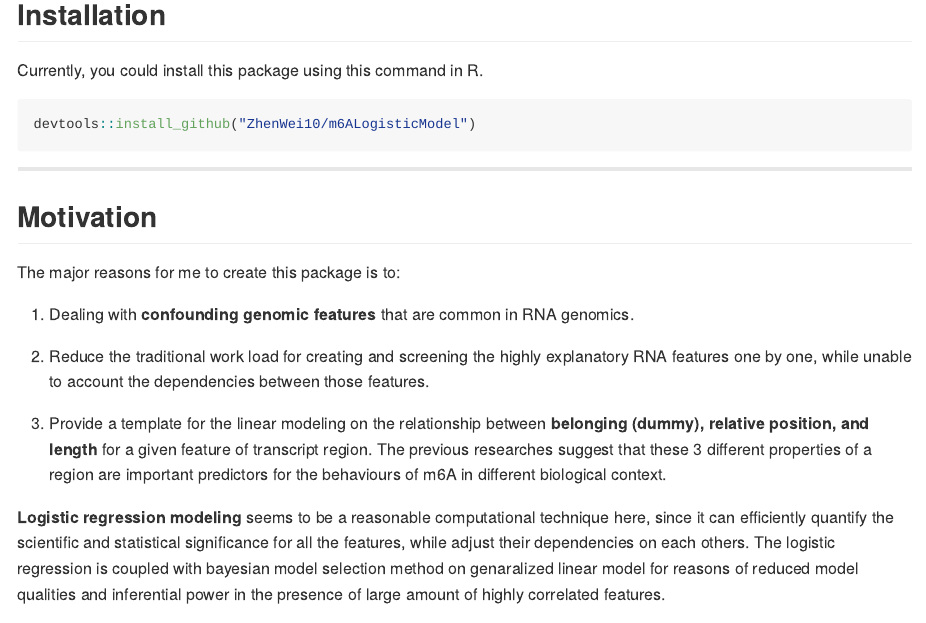
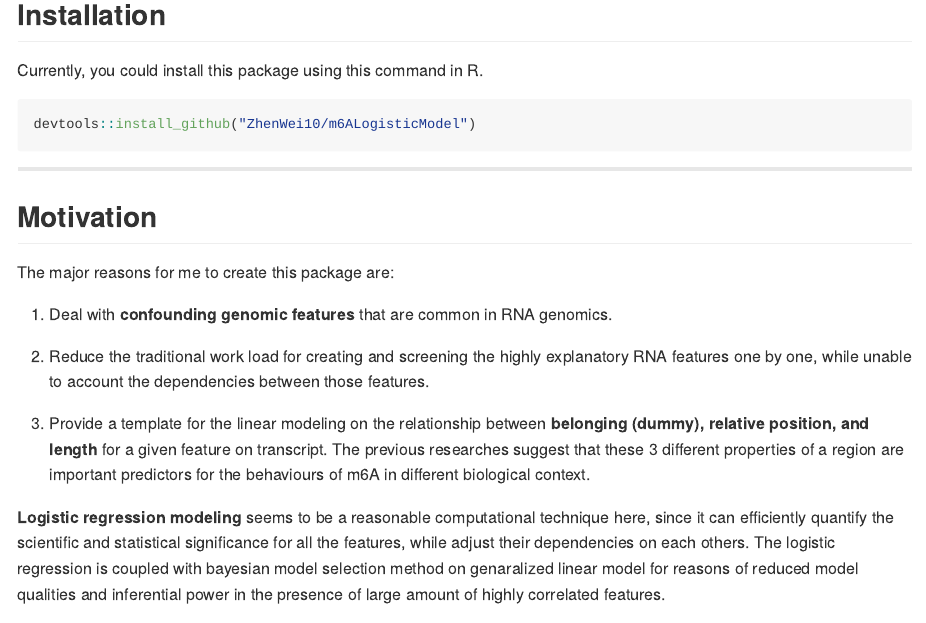
Before and after one commit to ZW-xjtlu/m6ALogisticModel, an R Markdown document (README.rmd): the page in a window 1100 px wide, from 120 px down. Rendered offline with R 4.5, knitr and Pandoc, with nearby package versions; some code elsewhere in the file could not run offline; long lines of code are wrapped; common packages that the code uses without loading them are loaded.

Commit message:
change
make grammar errors

```diff
--- a/README.rmd
+++ b/README.rmd
@@ -17,13 +17,13 @@ devtools::install_github("ZhenWei10/m6ALogisticModel")
 
 ## Motivation
 
-The major reasons for me to create this package is to:
+The major reasons for me to create this package are:
 
-1. Dealing with **confounding genomic features** that are common in RNA genomics.
+1. Deal with **confounding genomic features** that are common in RNA genomics.
 
 2. Reduce the traditional work load for creating and screening the highly explanatory RNA features one by one, while unable to account the dependencies between those features.
 
-3. Provide a template for the linear modeling on the relationship between **belonging (dummy), relative position, and length** for a given feature of transcript region. The previous researches suggest that these 3 different properties of a region are important predictors for the behaviours of m6A in different biological context.
+3. Provide a template for the linear modeling on the relationship between **belonging (dummy), relative position, and length** for a given feature on transcript. The previous researches suggest that these 3 different properties of a region are important predictors for the behaviours of m6A in different biological context.
 
 **Logistic regression modeling** seems to be a reasonable computational technique here, since it can efficiently quantify the scientific and statistical significance for all the features, while adjust their dependencies on each others. The logistic regression is coupled with bayesian model selection method on genaralized linear model for reasons of reduced model qualities and inferential power in the presence of large amount of highly correlated features.
 
```
